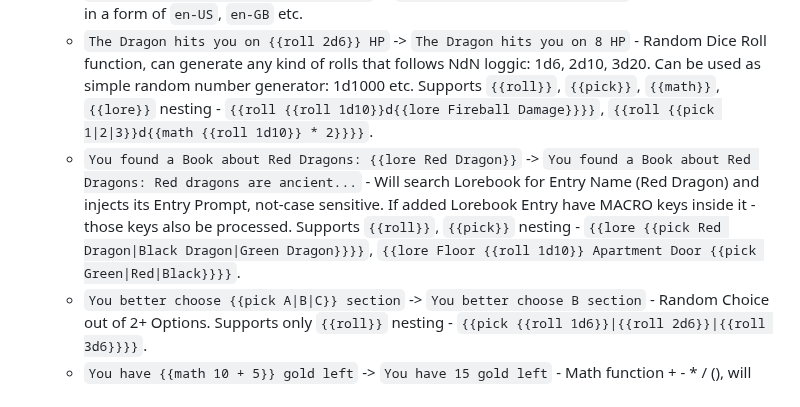
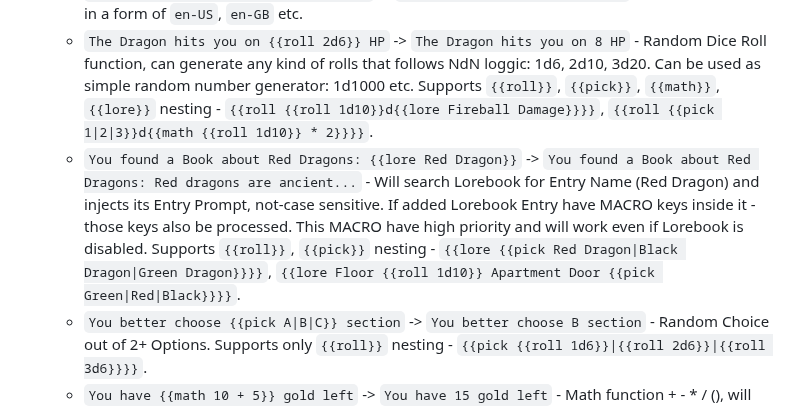
Before and after one commit to Unmortan-Ellary/Vascura-FRONT, a Markdown page: README.md, the part around the change. Drawn GitHub-style.

```diff
--- a/README.md
+++ b/README.md
@@ -65,7 +65,7 @@ Inspired by SillyTavern's macro system, this engine allows macros / functions ex
     - `Today is {{weekday}}` -> `Today is Friday` - Current Day of the Week.
     - `User System Language is {{language}}` -> `User System Language is en-US` - Browser Language in a form of `en-US`, `en-GB` etc.
     - `The Dragon hits you on {{roll 2d6}} HP` -> `The Dragon hits you on 8 HP` - Random Dice Roll function, can generate any kind of rolls that follows NdN loggic: 1d6, 2d10, 3d20. Can be used as simple random number generator: 1d1000 etc. Supports `{{roll}}`, `{{pick}}`, `{{math}}`, `{{lore}}` nesting - `{{roll {{roll 1d10}}d{{lore Fireball Damage}}}}`, `{{roll {{pick 1|2|3}}d{{math {{roll 1d10}} * 2}}}}`.
-    - `You found a Book about Red Dragons: {{lore Red Dragon}}` -> `You found a Book about Red Dragons: Red dragons are ancient...` - Will search Lorebook for Entry Name (Red Dragon) and injects its Entry Prompt, not-case sensitive. If added Lorebook Entry have MACRO keys inside it - those keys also be processed. Supports `{{roll}}`, `{{pick}}` nesting - `{{lore {{pick Red Dragon|Black Dragon|Green Dragon}}}}`, `{{lore Floor {{roll 1d10}} Apartment Door {{pick Green|Red|Black}}}}`.
+    - `You found a Book about Red Dragons: {{lore Red Dragon}}` -> `You found a Book about Red Dragons: Red dragons are ancient...` - Will search Lorebook for Entry Name (Red Dragon) and injects its Entry Prompt, not-case sensitive. If added Lorebook Entry have MACRO keys inside it - those keys also be processed. This MACRO have high priority and will work even if Lorebook is disabled. Supports `{{roll}}`, `{{pick}}` nesting - `{{lore {{pick Red Dragon|Black Dragon|Green Dragon}}}}`, `{{lore Floor {{roll 1d10}} Apartment Door {{pick Green|Red|Black}}}}`.
     - `You better choose {{pick A|B|C}} section` -> `You better choose B section` - Random Choice out of 2+ Options. Supports only `{{roll}}` nesting - `{{pick {{roll 1d6}}|{{roll 2d6}}|{{roll 3d6}}}}`.
     - `You have {{math 10 + 5}} gold left` -> `You have 15 gold left` - Math function + - * / (), will remove any text inside the key. Supports `{{roll}}`, `{{pick}}`, `{{lore}}` nesting - `{{math {{lore Fireball Damage}} + {{roll 1d6}} * {{pick 2|3|4}}}}`.
 
```
